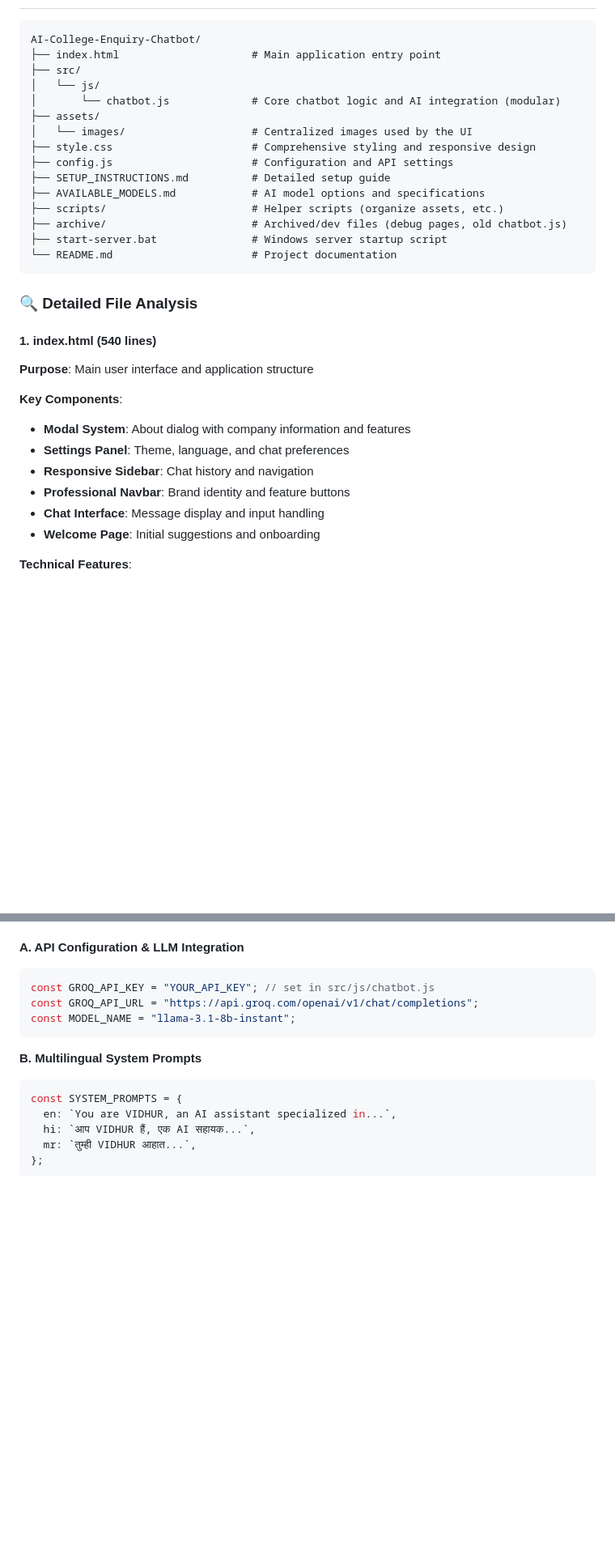
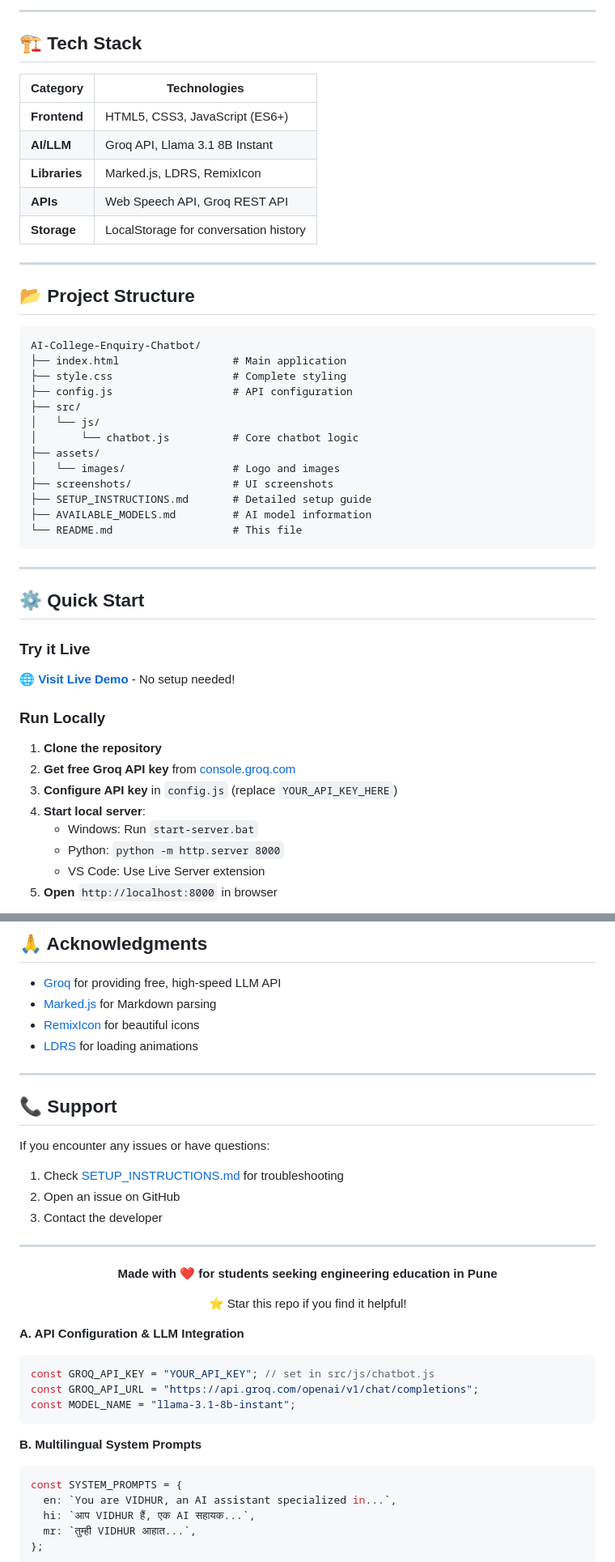
Before and after one commit to dev-amolrakh/AI-College-Enquiry-Chatbot, a Markdown page: README.md, 2 parts joined by grey strips. Shown at 81% size. Rendered like a GitHub page; blank space fills up the shorter version.

````diff
--- a/README.md
+++ b/README.md
@@ -47,36 +83,51 @@
+---
+
+## 🏗️ Tech Stack
+
+| Category      | Technologies                          |
+| ------------- | ------------------------------------- |
+| **Frontend**  | HTML5, CSS3, JavaScript (ES6+)        |
+| **AI/LLM**    | Groq API, Llama 3.1 8B Instant        |
+| **Libraries** | Marked.js, LDRS, RemixIcon            |
+| **APIs**      | Web Speech API, Groq REST API         |
+| **Storage**   | LocalStorage for conversation history |
+
+---
+
+## 📂 Project Structure
 
 ```
 AI-College-Enquiry-Chatbot/
-├── index.html                     # Main application entry point
+├── index.html                  # Main application
+├── style.css                   # Complete styling
+├── config.js                   # API configuration
 ├── src/
 │   └── js/
-│       └── chatbot.js             # Core chatbot logic and AI integration (modular)
+│       └── chatbot.js          # Core chatbot logic
 ├── assets/
-│   └── images/                    # Centralized images used by the UI
-├── style.css                      # Comprehensive styling and responsive design
-├── config.js                      # Configuration and API settings
-├── SETUP_INSTRUCTIONS.md          # Detailed setup guide
-├── AVAILABLE_MODELS.md            # AI model options and specifications
-├── scripts/                       # Helper scripts (organize assets, etc.)
-├── archive/                       # Archived/dev files (debug pages, old chatbot.js)
-├── start-server.bat               # Windows server startup script
-└── README.md                      # Project documentation
+│   └── images/                 # Logo and images
+├── screenshots/                # UI screenshots
+├── SETUP_INSTRUCTIONS.md       # Detailed setup guide
+├── AVAILABLE_MODELS.md         # AI model information
+└── README.md                   # This file
 ```
 
-### **🔍 Detailed File Analysis**
+---
 
-#### **1. index.html (540 lines)**
+## ⚙️ Quick Start
 
-**Purpose**: Main user interface and application structure
+### Try it Live
 
-**Key Components**:
+🌐 **[Visit Live Demo](https://vidhur.netlify.app/)** - No setup needed!
 
-- **Modal System**: About dialog with company information and features
-- **Settings Panel**: Theme, language, and chat preferences
-- **Responsive Sidebar**: Chat history and navigation
-- **Professional Navbar**: Brand identity and feature buttons
-- **Chat Interface**: Message display and input handling
-- **Welcome Page**: Initial suggestions and onboarding
+### Run Locally
 
-**Technical Features**:
+1. **Clone the repository**
+2. **Get free Groq API key** from [console.groq.com](https://console.groq.com/)
+3. **Configure API key** in `config.js` (replace `YOUR_API_KEY_HERE`)
+4. **Start local server**:
+   - Windows: Run `start-server.bat`
+   - Python: `python -m http.server 8000`
+   - VS Code: Use Live Server extension
+5. **Open** `http://localhost:8000` in browser
 
@@ -101,3 +217,29 @@ AI-College-Enquiry-Chatbot/
+## 🙏 Acknowledgments
+
+- [Groq](https://groq.com/) for providing free, high-speed LLM API
+- [Marked.js](https://marked.js.org/) for Markdown parsing
+- [RemixIcon](https://remixicon.com/) for beautiful icons
+- [LDRS](https://uiball.com/ldrs/) for loading animations
+
+---
+
+## 📞 Support
+
+If you encounter any issues or have questions:
+
+1. Check [SETUP_INSTRUCTIONS.md](SETUP_INSTRUCTIONS.md) for troubleshooting
+2. Open an issue on GitHub
+3. Contact the developer
+
+---
+
+<div align="center">
+
+**Made with ❤️ for students seeking engineering education in Pune**
+
+⭐ Star this repo if you find it helpful!
+
+</div>
 
 **A. API Configuration & LLM Integration**
 
````
Also changed, not shown: other parts of README.md (+146 -45 lines).
